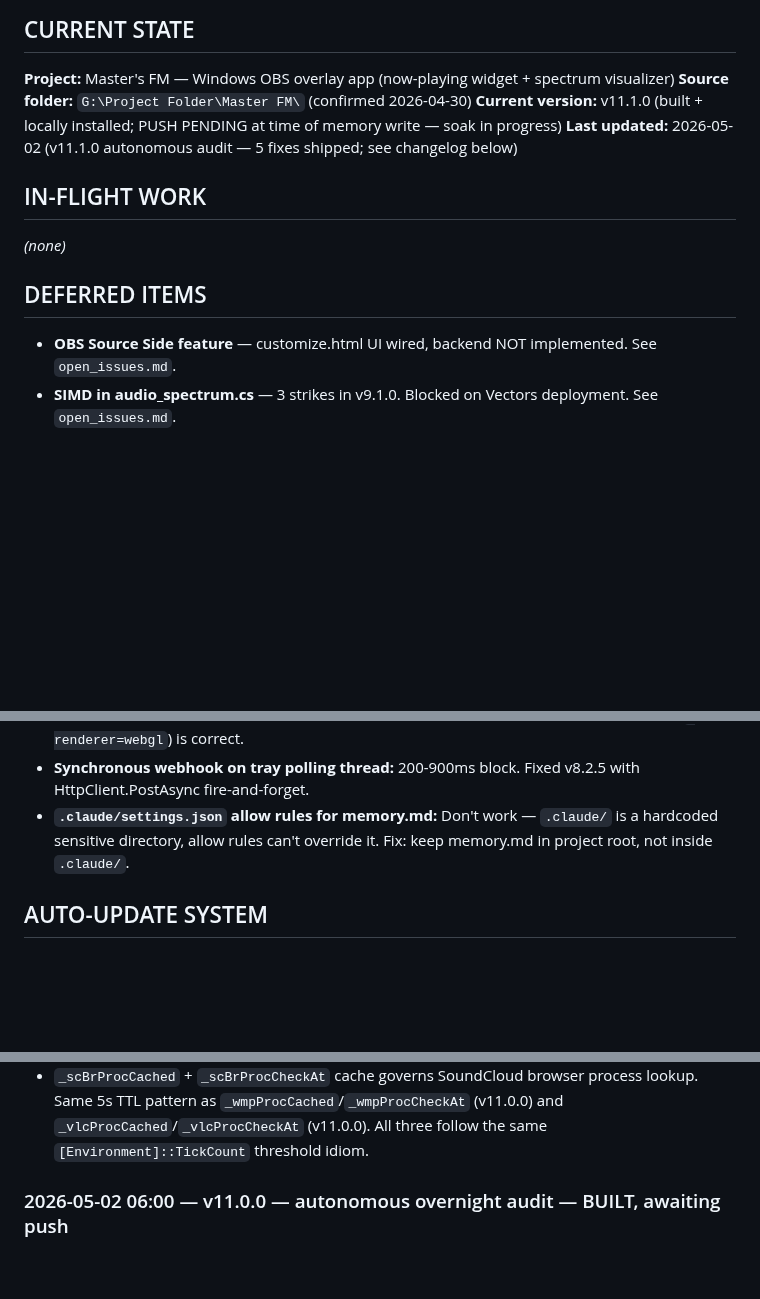
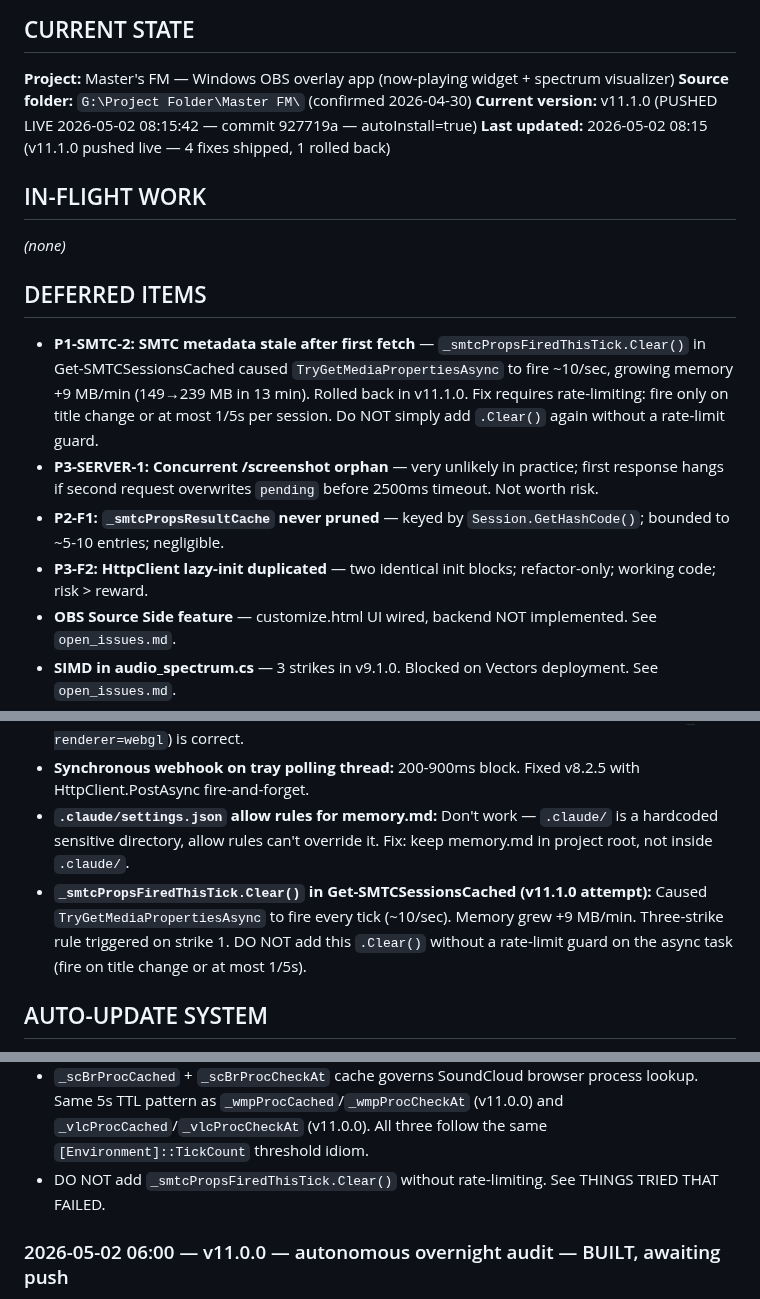
Before and after one commit to MasterShadex/Masters-FM, a Markdown page: md/memory.md, 3 parts joined by grey strips. Drawn GitHub-style; blank space fills up the shorter version.

```diff
--- a/md/memory.md
+++ b/md/memory.md
@@ -9,8 +9,8 @@ The user is your editor, not your co-author here. Keep it factual, scannable, an
 
 **Project:** Master's FM — Windows OBS overlay app (now-playing widget + spectrum visualizer)
 **Source folder:** `G:\Project Folder\Master FM\` (confirmed 2026-04-30)
-**Current version:** v11.1.0 (built + locally installed; PUSH PENDING at time of memory write — soak in progress)
-**Last updated:** 2026-05-02 (v11.1.0 autonomous audit — 5 fixes shipped; see changelog below)
+**Current version:** v11.1.0 (PUSHED LIVE 2026-05-02 08:15:42 — commit 927719a — autoInstall=true)
+**Last updated:** 2026-05-02 08:15 (v11.1.0 pushed live — 4 fixes shipped, 1 rolled back)
 
 ## IN-FLIGHT WORK
 
@@ -18,6 +18,10 @@ The user is your editor, not your co-author here. Keep it factual, scannable, an
 
 ## DEFERRED ITEMS
 
+- **P1-SMTC-2: SMTC metadata stale after first fetch** — `_smtcPropsFiredThisTick.Clear()` in Get-SMTCSessionsCached caused `TryGetMediaPropertiesAsync` to fire ~10/sec, growing memory +9 MB/min (149→239 MB in 13 min). Rolled back in v11.1.0. Fix requires rate-limiting: fire only on title change or at most 1/5s per session. Do NOT simply add `.Clear()` again without a rate-limit guard.
+- **P3-SERVER-1: Concurrent /screenshot orphan** — very unlikely in practice; first response hangs if second request overwrites `pending` before 2500ms timeout. Not worth risk.
+- **P2-F1: `_smtcPropsResultCache` never pruned** — keyed by `Session.GetHashCode()`; bounded to ~5-10 entries; negligible.
+- **P3-F2: HttpClient lazy-init duplicated** — two identical init blocks; refactor-only; working code; risk > reward.
 - **OBS Source Side feature** — customize.html UI wired, backend NOT implemented. See `open_issues.md`.
 - **SIMD in audio_spectrum.cs** — 3 strikes in v9.1.0. Blocked on Vectors deployment. See `open_issues.md`.
 - **F: drive full** — ~17 GB of old `F:\Claude AI\_BACKUPS_v9*\` folders need pruning.
@@ -52,6 +56,7 @@ See `hard_constraints.md` for the full list. Key ones:
 - **WebGL via config key (v9.4.0):** blank OBS overlay on some setups. URL-param approach (`?renderer=webgl`) is correct.
 - **Synchronous webhook on tray polling thread:** 200-900ms block. Fixed v8.2.5 with HttpClient.PostAsync fire-and-forget.
 - **`.claude/settings.json` allow rules for memory.md:** Don't work — `.claude/` is a hardcoded sensitive directory, allow rules can't override it. Fix: keep memory.md in project root, not inside `.claude/`.
+- **`_smtcPropsFiredThisTick.Clear()` in Get-SMTCSessionsCached (v11.1.0 attempt):** Caused `TryGetMediaPropertiesAsync` to fire every tick (~10/sec). Memory grew +9 MB/min. Three-strike rule triggered on strike 1. DO NOT add this `.Clear()` without a rate-limit guard on the async task (fire on title change or at most 1/5s).
 
 ## AUTO-UPDATE SYSTEM
 
@@ -120,5 +139,6 @@ See `hard_constraints.md` for the full list. Key ones:
 - `$script:_initDone` flag must be set AFTER all WinRT/SMTC init and BEFORE `$scrobbleTimer.Start()`. Moving it earlier would cut off startup.log prematurely; moving it later would allow TEMP_LOG accumulation.
 - `_scBrProcCached` + `_scBrProcCheckAt` cache governs SoundCloud browser process lookup. Same 5s TTL pattern as `_wmpProcCached`/`_wmpProcCheckAt` (v11.0.0) and `_vlcProcCached`/`_vlcProcCheckAt` (v11.0.0). All three follow the same `[Environment]::TickCount` threshold idiom.
+- DO NOT add `_smtcPropsFiredThisTick.Clear()` without rate-limiting. See THINGS TRIED THAT FAILED.
 
 ### 2026-05-02 06:00 — v11.0.0 — autonomous overnight audit — BUILT, awaiting push
 - **Time elapsed:** ~90 minutes (started 05:58, STEP 0+1+2+3+4+5+6+7 complete)
```
Also changed, not shown: other parts of md/memory.md (+23 -9 lines).
